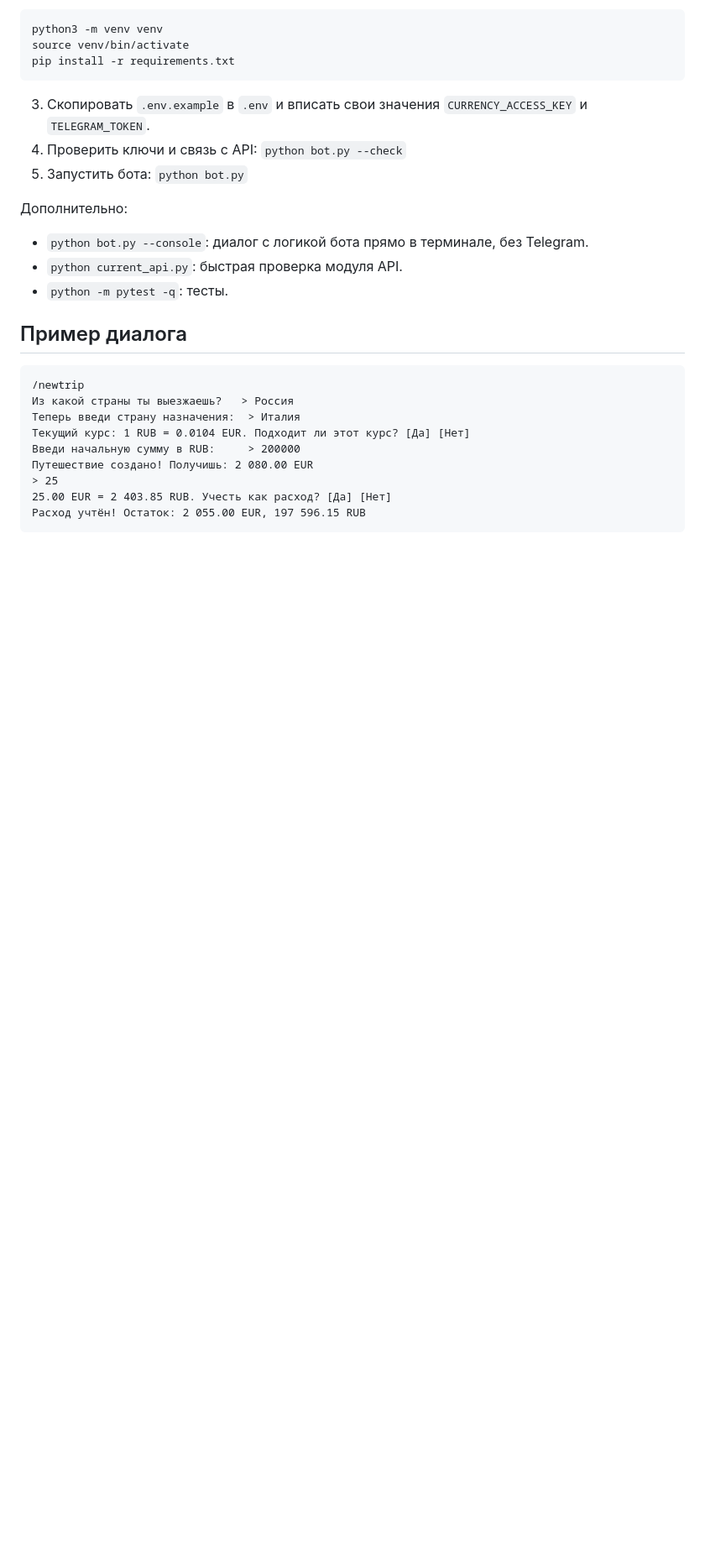
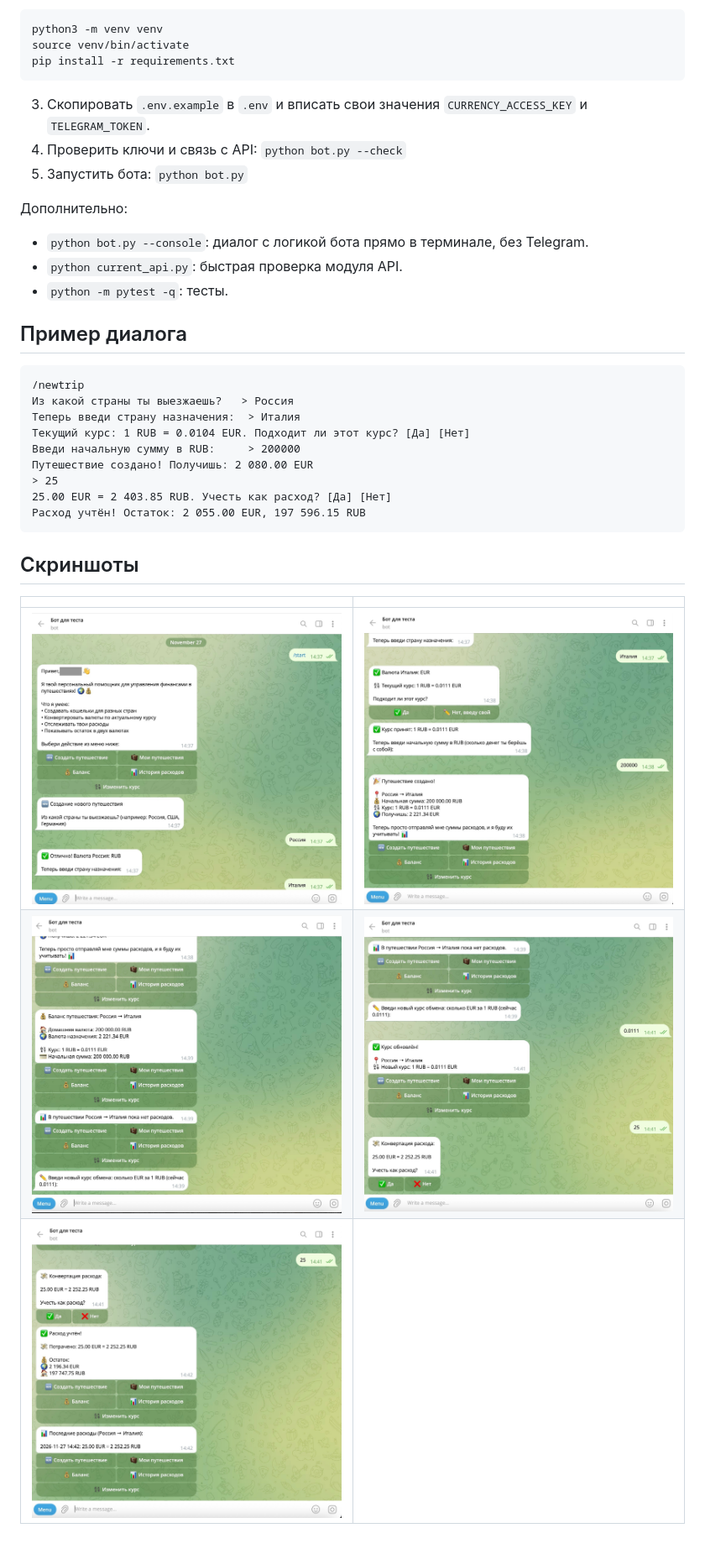
Before and after one commit to eskakunova777-rgb/currency-travel-bot, a Markdown page: README.md, the part around the change. Shown at 84% size. Rendered like a GitHub page; pictures changed too: skrinshoty/01_start_newtrip.jpg (added), skrinshoty/02_kurs_puteshestvie.jpg (added), skrinshoty/03_balans_istoriya.jpg (added); blank space fills up the shorter version.

Commit message:
Скриншоты работы бота в Telegram
Co-Authored-By: Claude Opus 5.5 <noreply@anthropic.com>

````diff
--- a/README.md
+++ b/README.md
@@ -61,3 +61,11 @@ pip install -r requirements.txt
 25.00 EUR = 2 403.85 RUB. Учесть как расход? [Да] [Нет]
 Расход учтён! Остаток: 2 055.00 EUR, 197 596.15 RUB
 ```
+
+## Скриншоты
+
+| | |
+|---|---|
+| ![Старт и создание путешествия](skrinshoty/01_start_newtrip.jpg) | ![Курс из API и путешествие создано](skrinshoty/02_kurs_puteshestvie.jpg) |
+| ![Баланс и история](skrinshoty/03_balans_istoriya.jpg) | ![Смена курса и конвертация расхода](skrinshoty/04_kurs_rashod.jpg) |
+| ![Расход учтён, история расходов](skrinshoty/05_rashod_istoriya.jpg) | |
````
